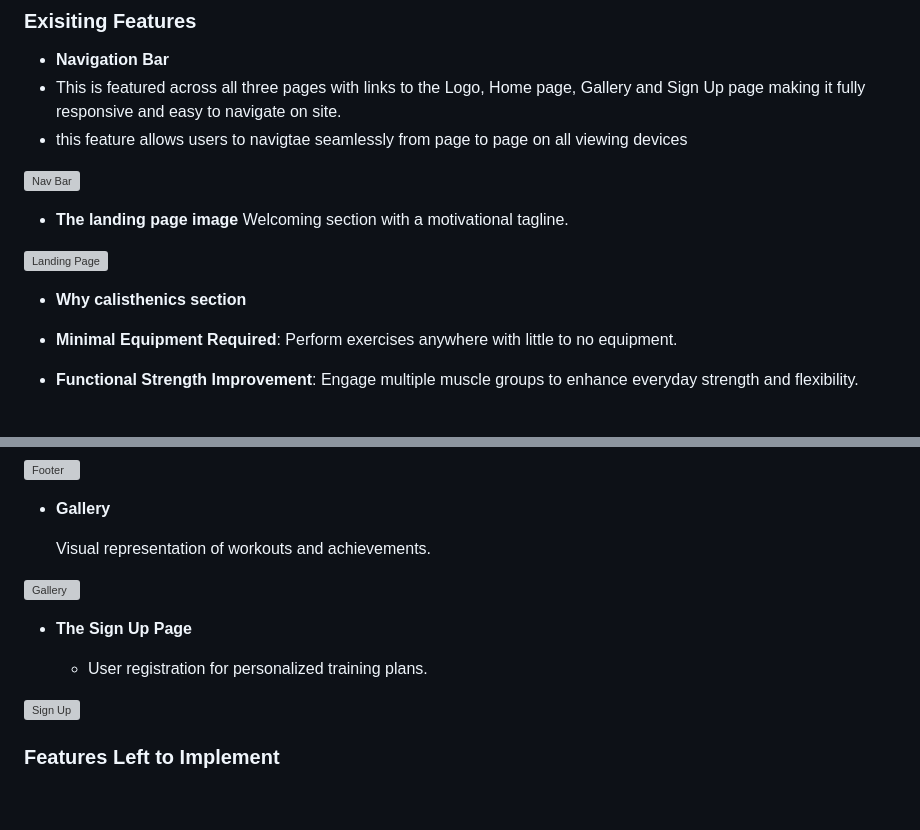
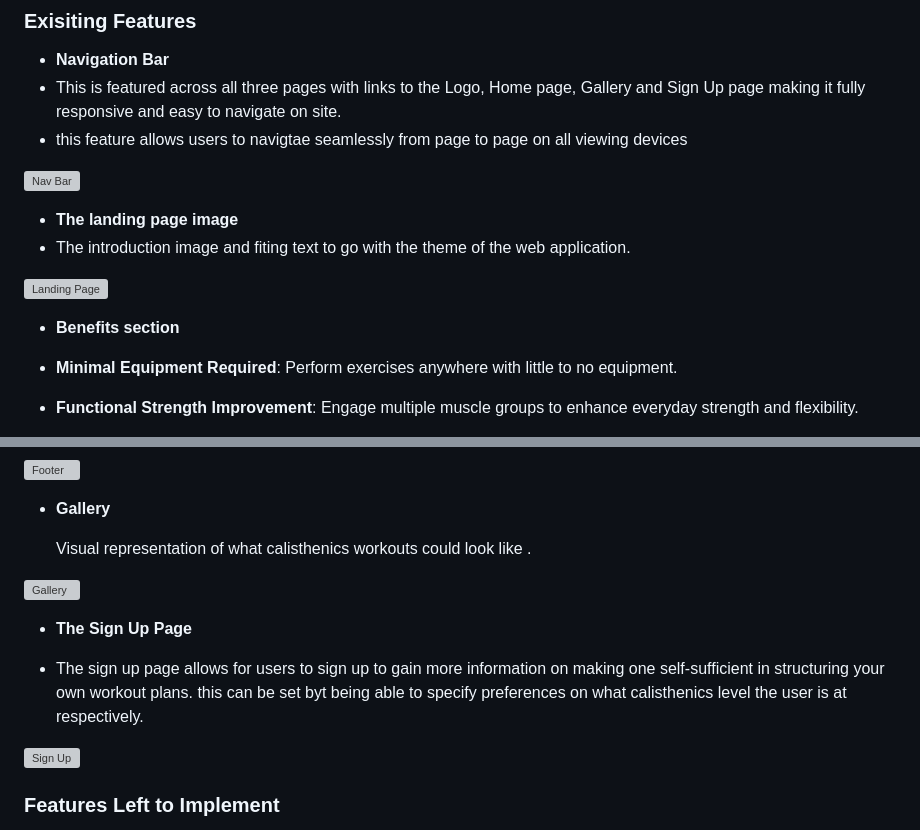
Before and after one commit to braunie999/BalancingBodyweight, a Markdown page: README.md, 2 parts joined by grey strips. GitHub-like rendering; blank space fills up the shorter version; grey boxes are pictures that could not be loaded.

Commit message:
Information about sign up page in .md

```diff
--- a/README.md
+++ b/README.md
@@ -16,15 +15,14 @@ Overall, the site encourages users to find their balance and elevate their stren
 - This is featured across all three pages with links to the Logo, Home page, Gallery and Sign Up page making it fully responsive and easy to navigate on site.
 - this feature allows users to navigtae seamlessly from page to page on all viewing devices
 
-
 ![Nav Bar]((https://braunie999.github.io/BalancingBodyweight/main/assets/images/))
 
 - __The landing page image__
-Welcoming section with a motivational tagline.
+- The introduction image and fiting text to go with the theme of the web application.
 
 ![Landing Page]((https://braunie999.github.io/BalancingBodyweight/))
 
-- __Why calisthenics section__
+- __Benefits section__
 
 - __Minimal Equipment Required__: Perform exercises anywhere with little to no equipment.
 - __Functional Strength Improvement__: Engage multiple muscle groups to enhance everyday strength and flexibility.
@@ -46,13 +44,13 @@ Welcoming section with a motivational tagline.
 
 - __Gallery__
 
-  Visual representation of workouts and achievements.
+  Visual representation of what calisthenics workouts could look like .
 
 ![Gallery]((https://braunie999.github.io/BalancingBodyweight/))
 
 - __The Sign Up Page__
 
-  - User registration for personalized training plans.
+- The sign up page allows for users to sign up to gain more information on making one self-sufficient in structuring your own workout plans. this can be set byt being able to specify preferences on what calisthenics level the user is at respectively.
 
 ![Sign Up]((https://braunie999.github.io/BalancingBodyweight/))
 
```
Also changed, not shown: other parts of README.md (+1 -2 lines).
